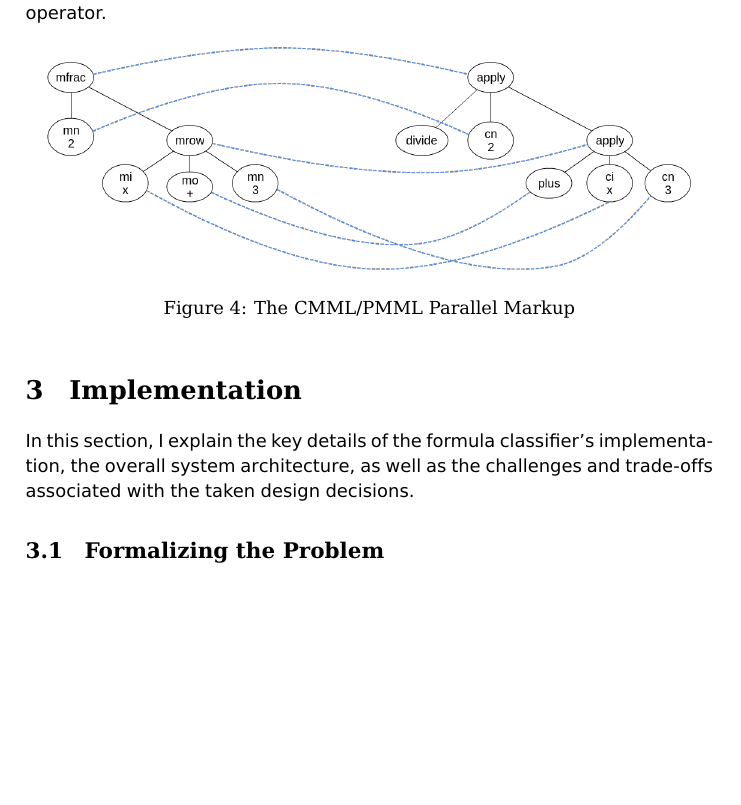
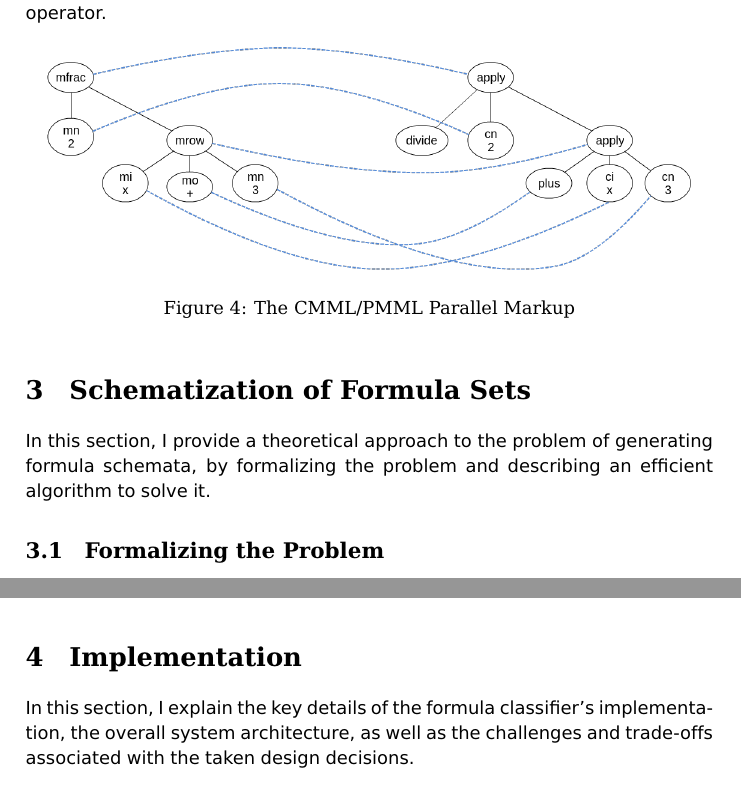
Before and after one commit to Raduh/Thesis, a LaTeX thesis (thesis.tex): part of page 12 of 28 before the commit and two parts of pages 12 and 16 of 28 after it, the two joined at a grey line, cut so that both start at the same text, the shorter picture padded with empty space. Compiled offline with pdfLaTeX.

Commit message:
Create separate section for theory

```diff
--- a/thesis.tex
+++ b/thesis.tex
@@ -550,12 +550,10 @@ the \textsf{divide} operator.
 \end{figure}
 \FloatBarrier
 
-
-\section{Implementation}\label{sec:implementation}
-
-In this section, I explain the key details of the formula classifier's
-implementation, the overall system architecture, as well as the challenges and
-trade-offs associated with the taken design decisions.
+\section{Schematization of Formula Sets}\label{sec:schematization_fs}
+In this section, I provide a theoretical approach to the problem of generating
+formula schemata, by formalizing the problem and describing an efficient
+algorithm to solve it.
 
 \subsection{Formalizing the Problem}\label{subsec:formal_problem}
 Let us now formulate the problem at hand more carefully.
@@ -714,6 +712,12 @@ will ignore them when proposing the following combined heuristic. In our
 project we use the dynamic cutoff (thus preserving operators) and offer the
 user a choice on whether the operands cutoff should be absolute or relative.
 
+
+\section{Implementation}\label{sec:implementation}
+
+In this section, I explain the key details of the formula classifier's
+implementation, the overall system architecture, as well as the challenges and
+trade-offs associated with the taken design decisions.
 
 \subsection{Design Overview}\label{subsec:design_overview}
 \begin{wrapfigure}r{5.6cm}\vspace*{-1em}
```
